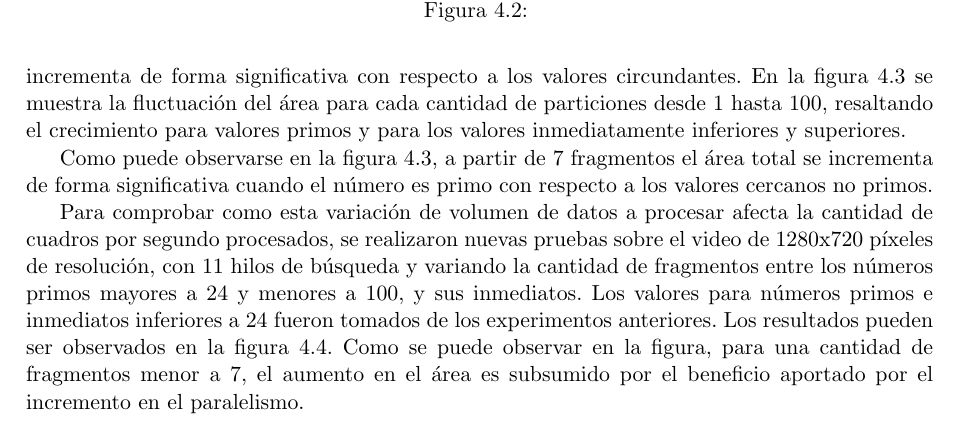
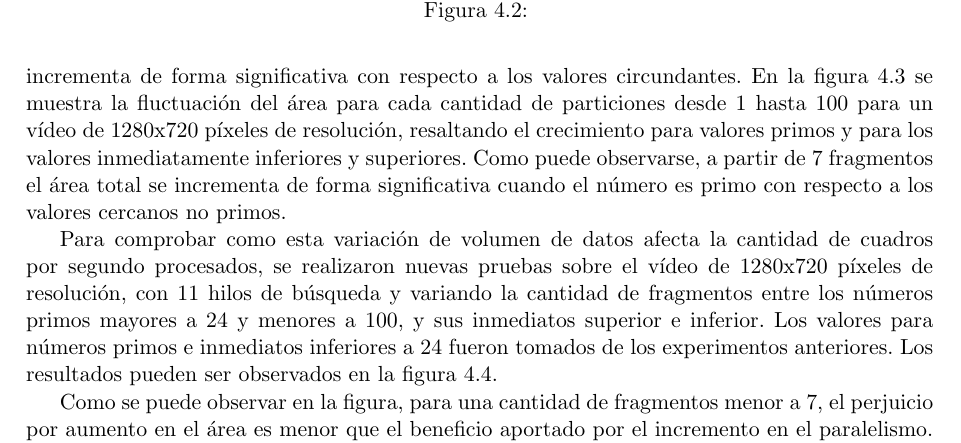
Before and after one commit to dracometallium/tesis-lic2, a LaTeX thesis (tesis.tex, which reads tex/resultados.tex): part of page 17 of 23, cut so that both start at the same text. Compiled offline with pdfLaTeX.

Commit message:
Casi terminada expiación primos

```diff
--- a/tex/resultados.tex
+++ b/tex/resultados.tex
@@ -87,8 +87,11 @@ manera. Sin embargo, la relación entre cantidad de fragmentos y el área es
 irregular. Si se divide el cuadro en un número primo de fragmentos, el área
 total se incrementa de forma significativa con respecto a los valores
 circundantes. En la figura \ref{primosArea} se muestra la fluctuación del área
-para cada cantidad de particiones desde 1 hasta 100, resaltando el crecimiento
-para valores primos y para los valores inmediatamente inferiores y superiores.
+para cada cantidad de particiones desde 1 hasta 100 para un vídeo de 1280x720
+píxeles de resolución, resaltando el crecimiento para valores primos y para los
+valores inmediatamente inferiores y superiores. Como puede observarse, a partir
+de 7 fragmentos el área total se incrementa de forma significativa cuando el
+número es primo con respecto a los valores cercanos no primos.
 
 \begin{figure}[!h]
 
@@ -98,19 +101,13 @@ para valores primos y para los valores inmediatamente inferiores y superiores.
 
 \end{figure}
 
-Como puede observarse en la figura \ref{primosArea}, a partir de 7 fragmentos el
-área total se incrementa de forma significativa cuando el número es primo con
-respecto a los valores cercanos no primos.
-
-Para comprobar como esta variación de volumen de datos a procesar afecta la
-cantidad de cuadros por segundo procesados, se realizaron nuevas pruebas sobre
-el video de 1280x720 píxeles de resolución, con 11 hilos de búsqueda y variando
-la cantidad de fragmentos entre los números primos mayores a 24 y menores a 100,
-y sus inmediatos. Los valores para números primos e inmediatos inferiores a 24
-fueron tomados de los experimentos anteriores. Los resultados pueden ser
-observados en la figura \ref{primosFPS}. Como se puede observar en la figura,
-para una cantidad de fragmentos menor a 7, el aumento en el área es subsumido
-por el beneficio aportado por el incremento en el paralelismo.
+Para comprobar como esta variación de volumen de datos afecta la cantidad de
+cuadros por segundo procesados, se realizaron nuevas pruebas sobre el vídeo de
+1280x720 píxeles de resolución, con 11 hilos de búsqueda y variando la cantidad
+de fragmentos entre los números primos mayores a 24 y menores a 100, y sus
+inmediatos superior e inferior. Los valores para números primos e inmediatos
+inferiores a 24 fueron tomados de los experimentos anteriores. Los resultados
+pueden ser observados en la figura \ref{primosFPS}.
 
 \begin{figure}[!h]
 
@@ -119,3 +116,7 @@ por el beneficio aportado por el incremento en el paralelismo.
 	\label{primosFPS}
 
 \end{figure}
+
+Como se puede observar en la figura, para una cantidad de fragmentos menor a 7,
+el perjuicio por aumento en el área es menor que el beneficio aportado por el
+incremento en el paralelismo. Esto coincide con el incremento observado en la
```
Also changed, not shown: tex/resultados.tex (5 more changed lines).
